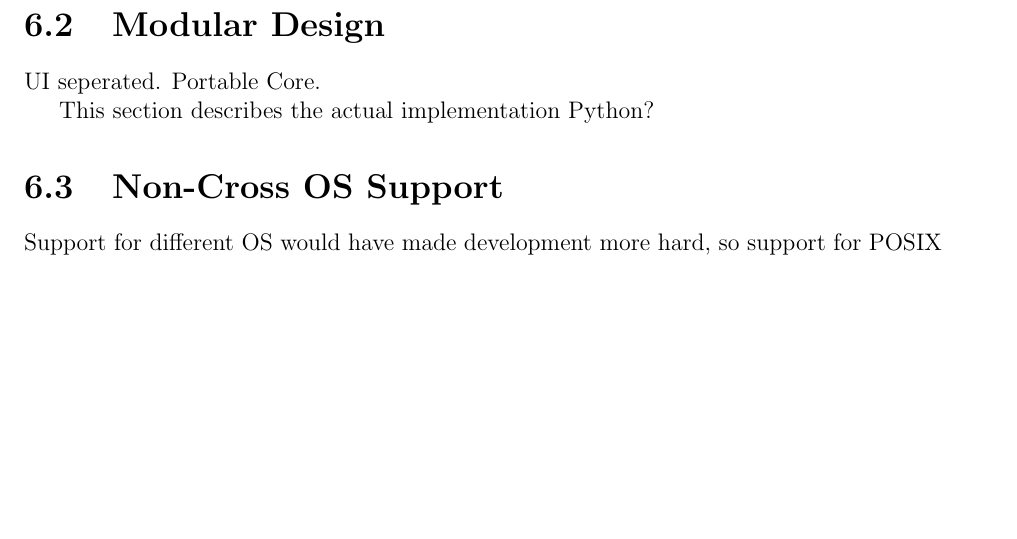
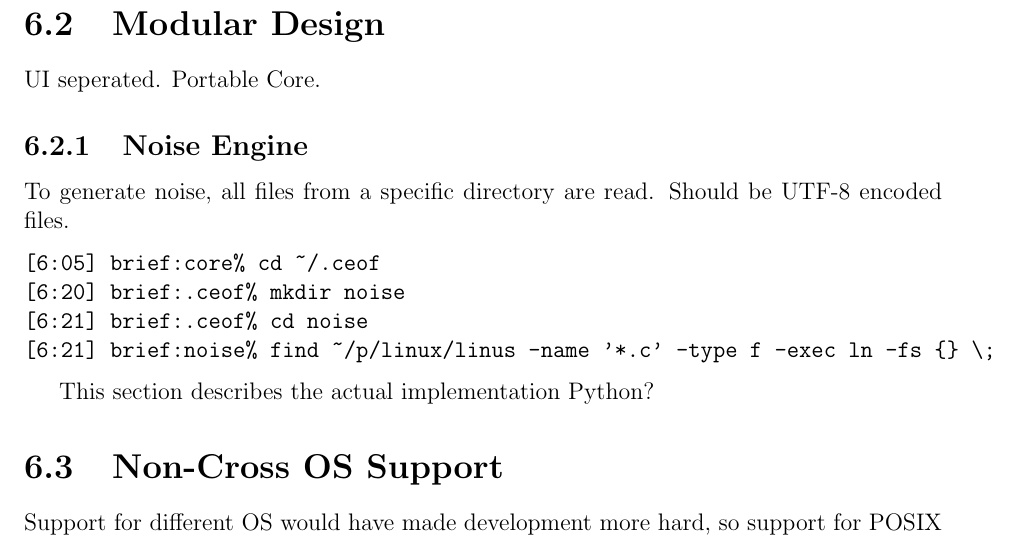
Before and after one commit to telmich/ceof, a LaTeX thesis (doc/thesis.tex, which reads doc/implementation-prototype.tex): part of page 49 of 54, cut so that both start at the same text, the shorter picture padded with empty space. Compiled offline with pdfLaTeX.

Commit message:
describe how to seed noise
Signed-off-by: Nico Schottelius <nico@brief.schottelius.org>

```diff
--- a/doc/implementation-prototype.tex
+++ b/doc/implementation-prototype.tex
@@ -102,6 +102,17 @@ cryptography\cite{pgp-1}. Thus only the receiver can verify the message sender.
 \section{Modular Design}
 UI seperated.
 Portable Core.
+% ----------------------------------------------------------------------------
+\subsection{Noise Engine}
+To generate noise, all files from a specific directory are read.
+Should be UTF-8 encoded files.
+
+\begin{verbatim}
+[6:05] brief:core% cd ~/.ceof
+[6:20] brief:.ceof% mkdir noise
+[6:21] brief:.ceof% cd noise
+[6:21] brief:noise% find ~/p/linux/linus -name '*.c' -type f -exec ln -fs {} \;
+\end{verbatim}
 
 % ----------------------------------------------------------------------------
 This section describes the actual implementation
```
